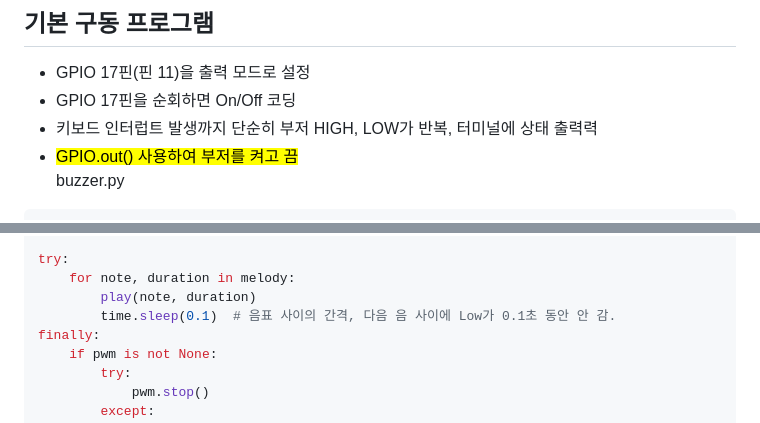
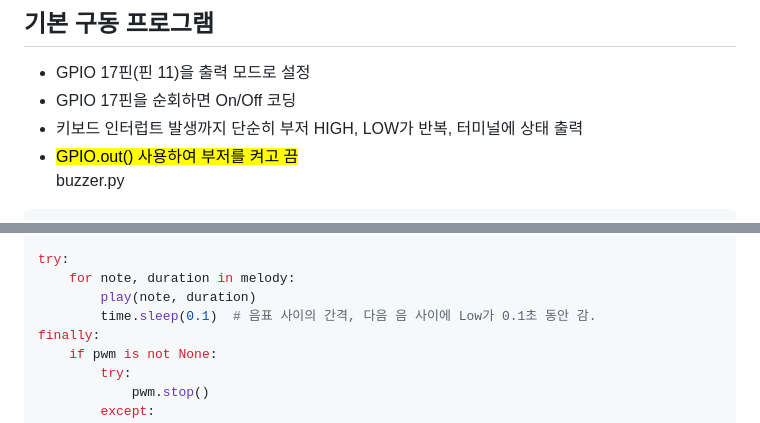
Before and after one commit to HyeonSeoyeon/Raspberry-Pi, a Markdown page: week5-1 (buzzer).md, 2 parts joined by grey strips. GitHub-like rendering.

````diff
--- a/week5-1 (buzzer).md
+++ b/week5-1 (buzzer).md
@@ -24,7 +24,7 @@
 ## 기본 구동 프로그램
 - GPIO 17핀(핀 11)을 출력 모드로 설정
 - GPIO 17핀을 순회하면 On/Off 코딩
-- 키보드 인터럽트 발생까지 단순히 부저 HIGH, LOW가 반복, 터미널에 상태 출력력
+- 키보드 인터럽트 발생까지 단순히 부저 HIGH, LOW가 반복, 터미널에 상태 출력
 - <mark>GPIO.out() 사용하여 부저를 켜고 끔</mark>
 <br>buzzer.py
 ```python
@@ -103,7 +103,7 @@ def play(note, duration):
 try:
     for note, duration in melody:
         play(note, duration)
-        time.sleep(0.1)  # 음표 사이의 간격, 다음 음 사이에 Low가 0.1초 동안 안 감.
+        time.sleep(0.1)  # 음표 사이의 간격, 다음 음 사이에 Low가 0.1초 동안 감.
 finally:
     if pwm is not None:
         try:
````
